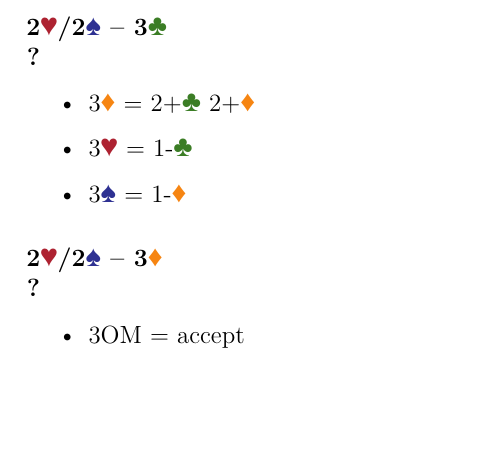
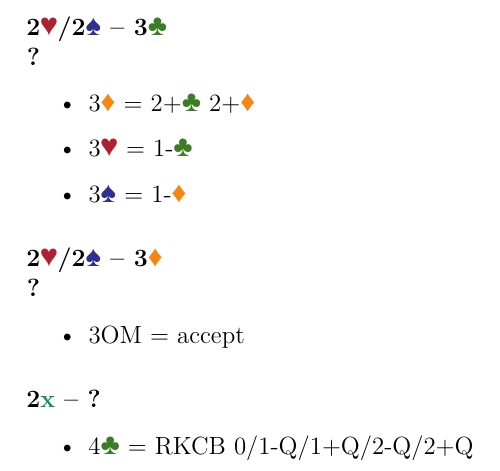
Before and after one commit to OilyCannelloni/macaronibridge, a LaTeX document (KrysiaBartek2024/source/preemptOpening.tex): part of page 2 of 2, cut so that both start at the same text, the shorter picture padded with empty space. Compiled offline with LuaLaTeX.

Commit message:
preempt RKCB

```diff
--- a/KrysiaBartek2024/source/preemptOpening.tex
+++ b/KrysiaBartek2024/source/preemptOpening.tex
@@ -55,6 +55,11 @@
     \item 3OM = accept
 \end{itemize}
 
+\subsubsection*{2\anysuit{x} -- ?}
+\begin{itemize}
+    \item 4\clubs = RKCB 0/1-Q/1+Q/2-Q/2+Q
+\end{itemize}
+
 %%% SYSTEM END %%%
 
 
```
Also changed, not shown: KrysiaBartek2024/SYSTEM/krysia_bartek_strefa.pdf, KrysiaBartek2024/docs/preemptOpening.pdf.
